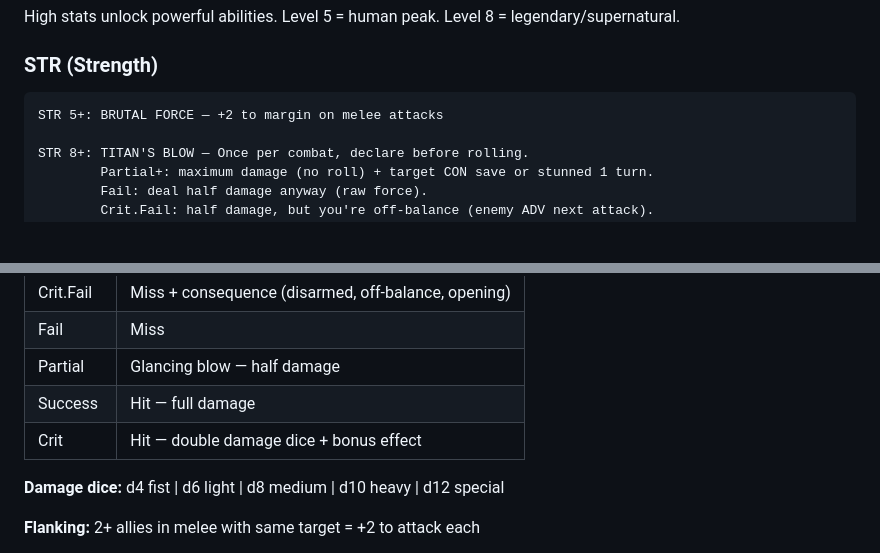
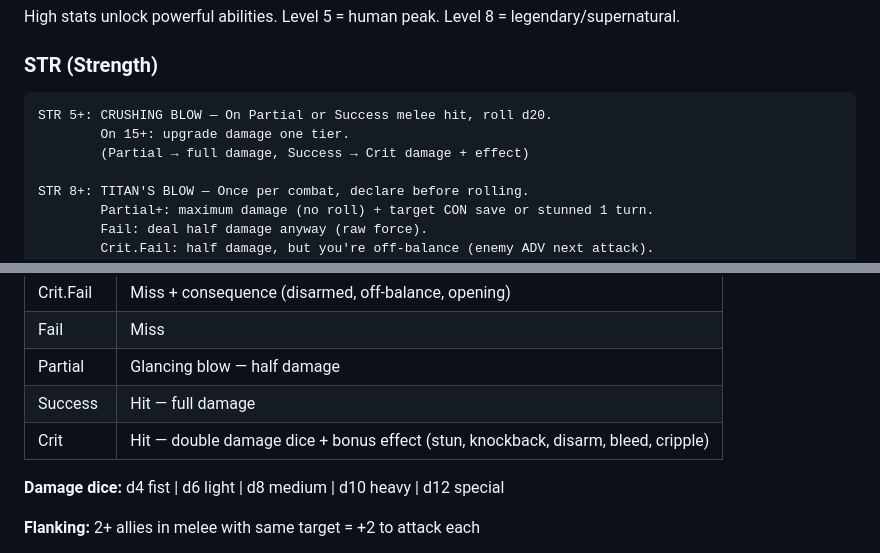
Before and after one commit to JAPA-Gerthner/claude-gm, a Markdown page: gm-skill.md, 2 parts joined by grey strips. GitHub-like rendering; blank space fills up the shorter version.

Commit message:
[core] Rework STR 5+ talent, add crit effect examples
STR 5+ BRUTAL FORCE (+2 margin) → CRUSHING BLOW (reroll for damage tier upgrade).
Strength now affects damage power, not accuracy.
Added crit effect examples: stun, knockback, disarm, bleed, cripple.

Co-Authored-By: Claude Opus 4.6 <noreply@anthropic.com>

````diff
--- a/gm-skill.md
+++ b/gm-skill.md
@@ -429,7 +429,9 @@ High stats unlock powerful abilities. Level 5 = human peak. Level 8 = legendary/
 
 ### STR (Strength)
 ```
-STR 5+: BRUTAL FORCE — +2 to margin on melee attacks
+STR 5+: CRUSHING BLOW — On Partial or Success melee hit, roll d20.
+        On 15+: upgrade damage one tier.
+        (Partial → full damage, Success → Crit damage + effect)
 
 STR 8+: TITAN'S BLOW — Once per combat, declare before rolling.
         Partial+: maximum damage (no roll) + target CON save or stunned 1 turn.
@@ -608,7 +610,7 @@ Attack uses margin system: d20 + STR/DEX vs AC (AC = DC)
 | Fail | Miss |
 | Partial | Glancing blow — half damage |
 | Success | Hit — full damage |
-| Crit | Hit — double damage dice + bonus effect |
+| Crit | Hit — double damage dice + bonus effect (stun, knockback, disarm, bleed, cripple) |
 
 **Damage dice:** d4 fist | d6 light | d8 medium | d10 heavy | d12 special
 
````
